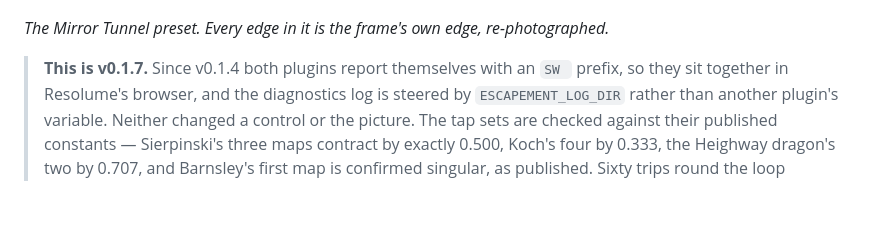
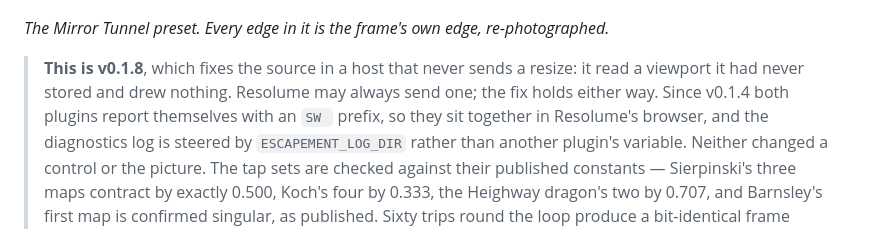
Before and after one commit to stoatworks-labs/escapement, a Markdown page: docs/USER-GUIDE.md, the part around the change. Rendered like a GitHub page; blank space fills up the shorter version.

Commit message:
Guide: the status line names v0.1.8 and what it fixes
Co-Authored-By: Claude Opus 5.5 <noreply@anthropic.com>

```diff
--- a/docs/USER-GUIDE.md
+++ b/docs/USER-GUIDE.md
@@ -10,7 +10,9 @@ The fractals are what that loop settles into. Nothing in it evaluates a fractal.
 
 *The Mirror Tunnel preset. Every edge in it is the frame's own edge, re-photographed.*
 
-> **This is v0.1.7.** Since v0.1.4 both plugins report themselves with an `SW ` prefix, so
+> **This is v0.1.8**, which fixes the source in a host that never sends a resize: it read a
+> viewport it had never stored and drew nothing. Resolume may always send one; the fix holds
+> either way. Since v0.1.4 both plugins report themselves with an `SW ` prefix, so
 > they sit together in Resolume's browser, and the diagnostics log is steered by
 > `ESCAPEMENT_LOG_DIR` rather than another plugin's variable. Neither changed a control or
 > the picture. The tap sets are checked against their published constants —
```
